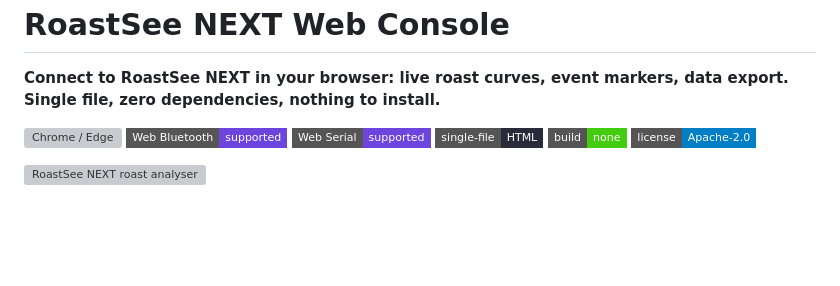
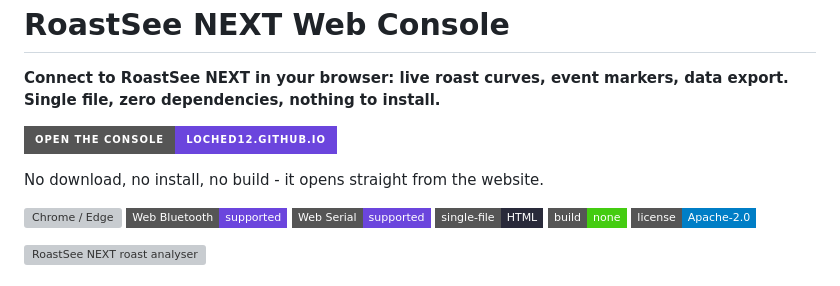
Before and after one commit to Loched12/RoastSee-NEXT-Console, a Markdown page: README.en.md, the part around the change. GitHub-like rendering; badges without logos; blank space fills up the shorter version; grey boxes are pictures that could not be loaded.

Commit message:
README：顶部加「打开在线上位机」一键入口按钮（中英文各一个）

```diff
--- a/README.en.md
+++ b/README.en.md
@@ -5,6 +5,10 @@
 <h1>RoastSee NEXT Web Console</h1>
 
 **Connect to RoastSee NEXT in your browser: live roast curves, event markers, data export. Single file, zero dependencies, nothing to install.**
+
+[![Open the console](https://img.shields.io/badge/Open%20the%20console-loched12.github.io-6b45dd?style=for-the-badge&logo=googlechrome&logoColor=white)](https://loched12.github.io/RoastSee-NEXT-Console/?lang=en)
+
+No download, no install, no build - it opens straight from the website.
 
 <p>
   <img alt="Chrome / Edge" src="https://img.shields.io/badge/Chrome%20%2F%20Edge-required-4285F4?style=flat-square&logo=googlechrome&logoColor=white">
```
Also changed, not shown: README.md (+4 -0 lines).
